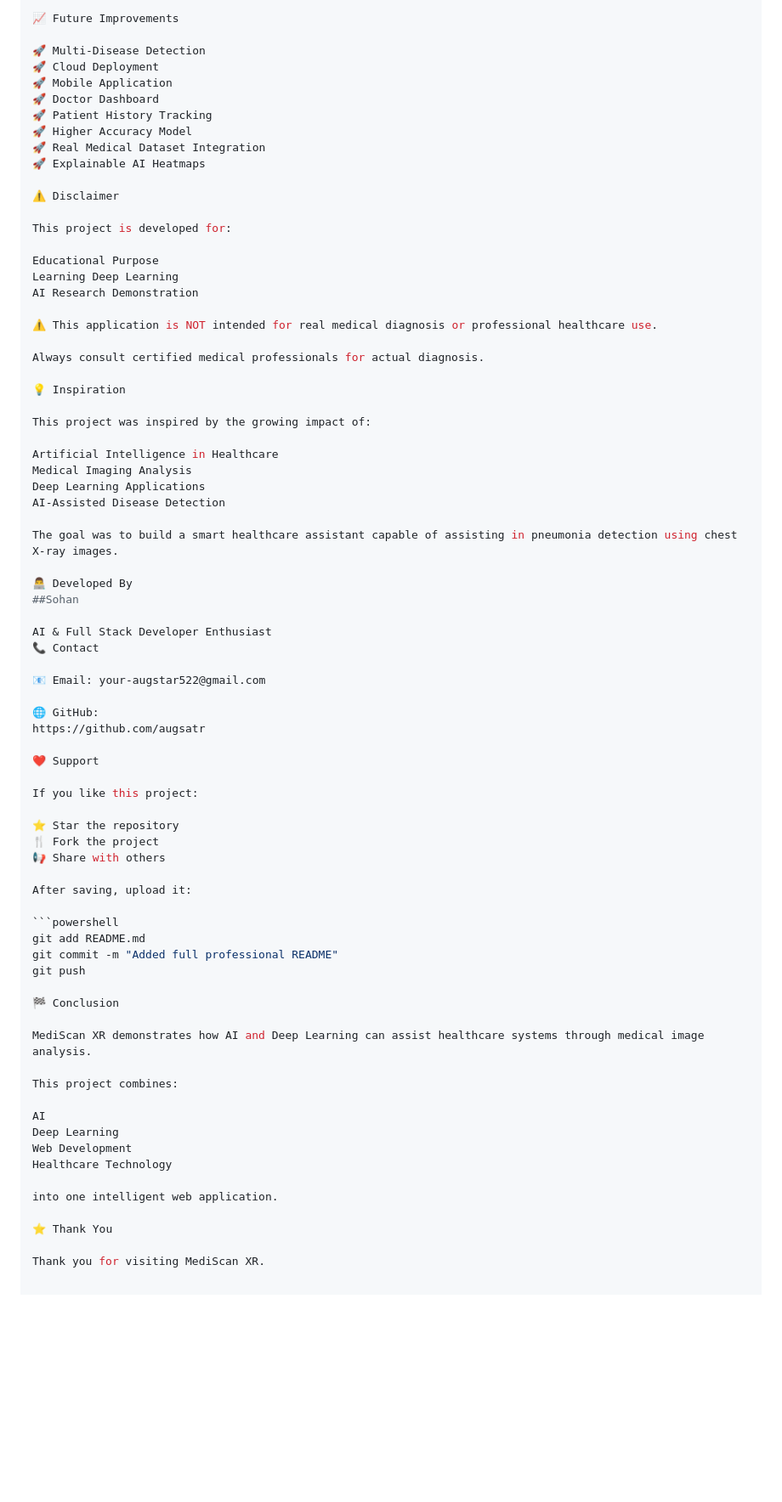
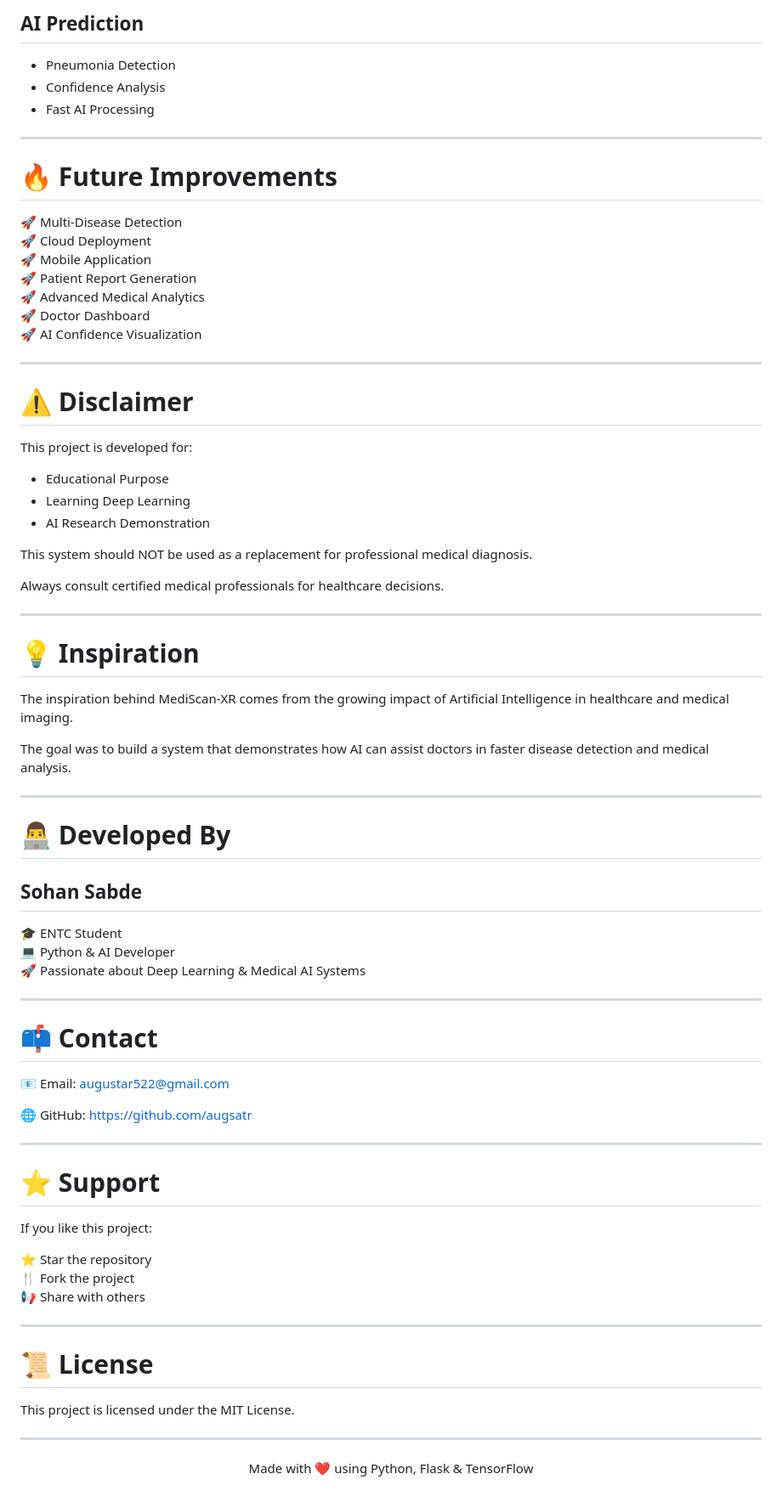
Before and after one commit to augsatr/MediScan-XR, a Markdown page: README.md, the part around one of its changes. Shown at 85% size. GitHub-like rendering; blank space fills up the shorter version.

````diff
--- a/README.md
+++ b/README.md
@@ -119,50 +189,63 @@ Display Prediction on Web Interface
 
-📈 Future Improvements
+## AI Prediction
+- Pneumonia Detection
+- Confidence Analysis
+- Fast AI Processing
+
+---
+
+# 🔥 Future Improvements
 
 🚀 Multi-Disease Detection
 🚀 Cloud Deployment
 🚀 Mobile Application
+🚀 Patient Report Generation
+🚀 Advanced Medical Analytics
 🚀 Doctor Dashboard
-🚀 Patient History Tracking
-🚀 Higher Accuracy Model
-🚀 Real Medical Dataset Integration
-🚀 Explainable AI Heatmaps
+🚀 AI Confidence Visualization
 
-⚠️ Disclaimer
+---
+
+# ⚠️ Disclaimer
 
 This project is developed for:
+- Educational Purpose
+- Learning Deep Learning
+- AI Research Demonstration
 
-Educational Purpose
-Learning Deep Learning
-AI Research Demonstration
+This system should NOT be used as a replacement for professional medical diagnosis.
 
-⚠️ This application is NOT intended for real medical diagnosis or professional healthcare use.
+Always consult certified medical professionals for healthcare decisions.
 
-Always consult certified medical professionals for actual diagnosis.
+---
 
-💡 Inspiration
+# 💡 Inspiration
 
-This project was inspired by the growing impact of:
+The inspiration behind MediScan-XR comes from the growing impact of Artificial Intelligence in healthcare and medical imaging.
 
-Artificial Intelligence in Healthcare
-Medical Imaging Analysis
-Deep Learning Applications
-AI-Assisted Disease Detection
+The goal was to build a system that demonstrates how AI can assist doctors in faster disease detection and medical analysis.
 
-The goal was to build a smart healthcare assistant capable of assisting in pneumonia detection using chest X-ray images.
+---
 
-👨‍💻 Developed By
-##Sohan
+# 👨‍💻 Developed By
 
-AI & Full Stack Developer Enthusiast
-📞 Contact
+## Sohan Sabde
 
-📧 Email: your-augstar522@gmail.com
+🎓 ENTC Student
+💻 Python & AI Developer
+🚀 Passionate about Deep Learning & Medical AI Systems
 
-🌐 GitHub:
-https://github.com/augsatr
+---
 
-❤️ Support
+# 📫 Contact
+
+📧 Email: augustar522@gmail.com
+
+🌐 GitHub: https://github.com/augsatr
+
+---
+
+# ⭐ Support
 
 If you like this project:
 
@@ -170,26 +253,14 @@ If you like this project:
 🍴 Fork the project
 📢 Share with others
 
-After saving, upload it:
+---
 
-```powershell
-git add README.md
-git commit -m "Added full professional README"
-git push
+# 📜 License
 
-🏁 Conclusion
+This project is licensed under the MIT License.
 
-MediScan XR demonstrates how AI and Deep Learning can assist healthcare systems through medical image analysis.
+---
 
-This project combines:
-
-AI
-Deep Learning
-Web Development
-Healthcare Technology
-
-into one intelligent web application.
-
-⭐ Thank You
-
-Thank you for visiting MediScan XR.
+<p align="center">
+  Made with ❤️ using Python, Flask & TensorFlow
+</p>
````
Also changed, not shown: other parts of README.md (+132 -62 lines).
